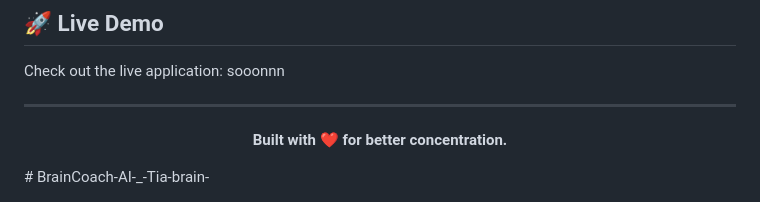
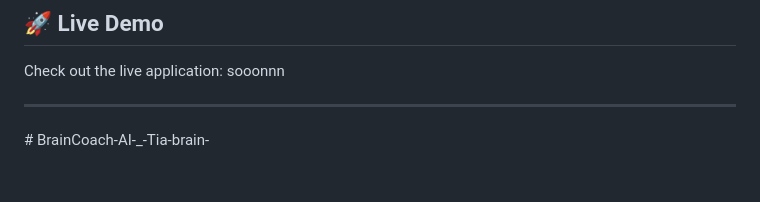
Before and after one commit to Vinitharameshchand/BrainCoach-AI-_-Tia-brain-, a Markdown page: README.md, the part around the change. GitHub-like rendering; blank space fills up the shorter version.

```diff
--- a/README.md
+++ b/README.md
@@ -132,7 +132,7 @@ Check out the live application: sooonnn
 
 <div align="center">
 
-**Built with ❤️ for better concentration.**
+
 
 </div>
 # BrainCoach-AI-_-Tia-brain-
```
